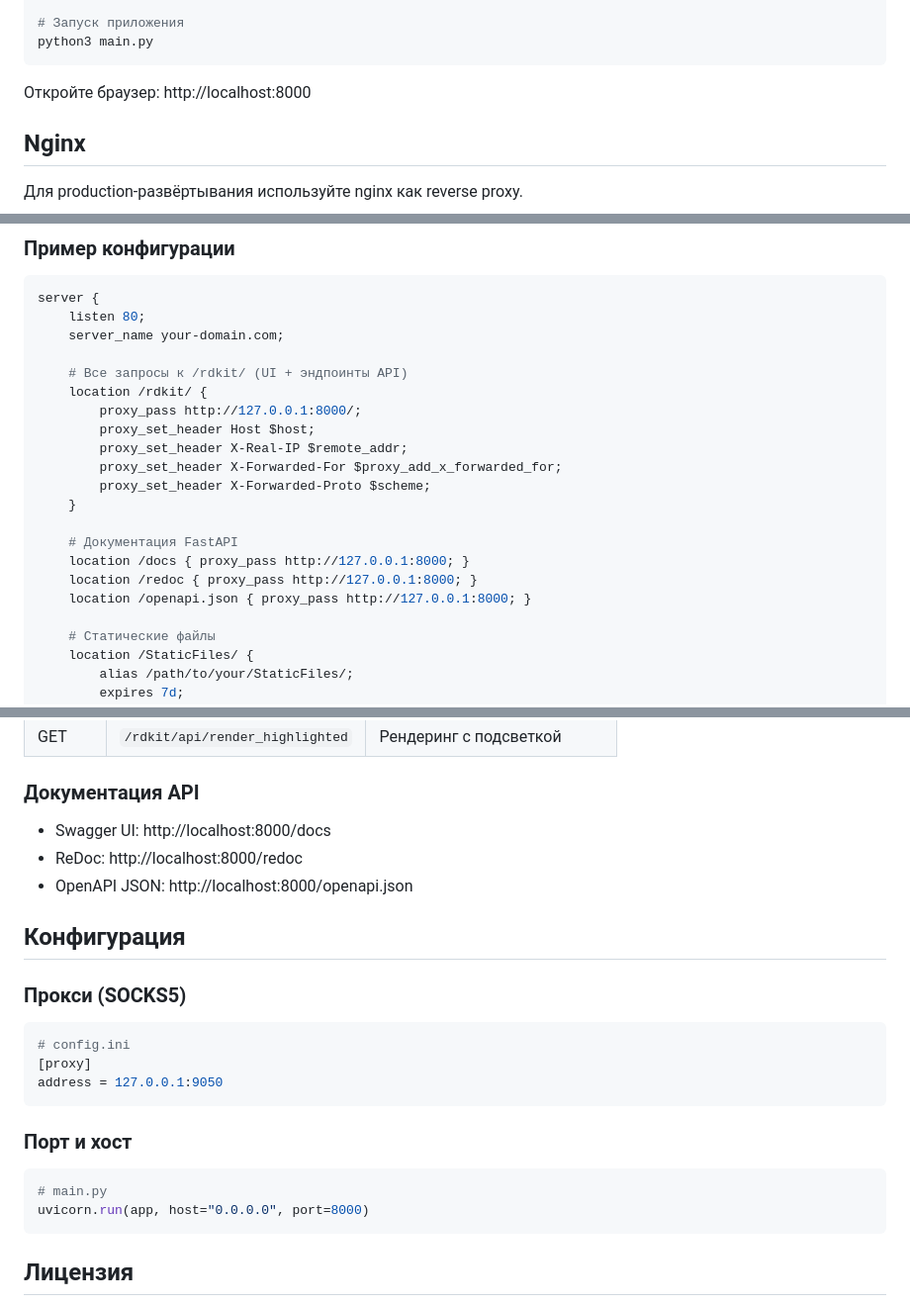
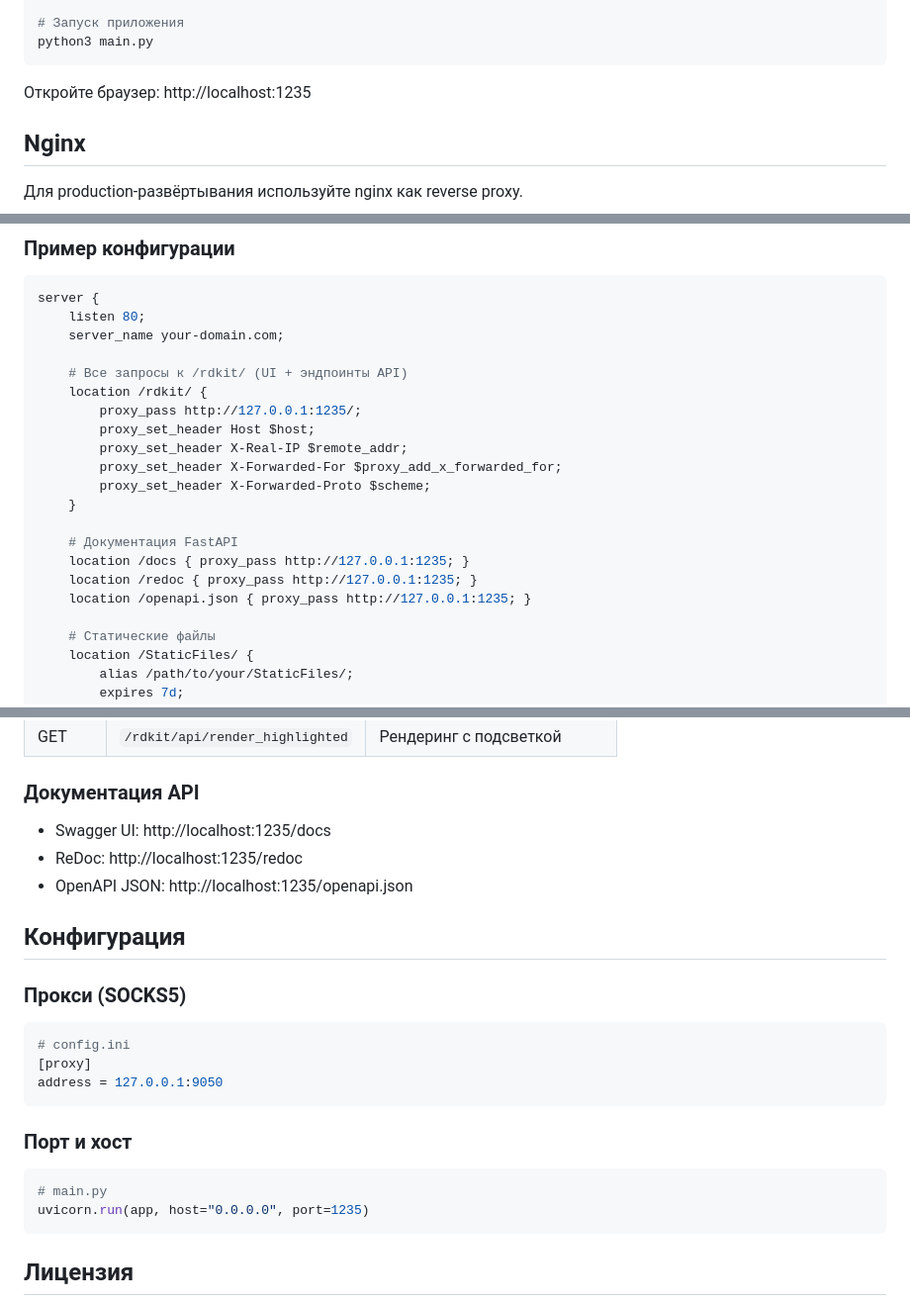
Before and after one commit to wipedlifepotato/RDKITJsme, a Markdown page: README.md, 3 parts joined by grey strips. Shown at 99% size. GitHub-like rendering.

Commit message:
fix neuroslop port

````diff
--- a/README.md
+++ b/README.md
@@ -60,7 +60,7 @@ pip install -r reqs.txt
 python3 main.py
 ```
 
-Откройте браузер: http://localhost:8000
+Откройте браузер: http://localhost:1235
 
 ## Nginx
 
@@ -95,7 +95,7 @@ server {
 
     # Все запросы к /rdkit/ (UI + эндпоинты API)
     location /rdkit/ {
-        proxy_pass http://127.0.0.1:8000/;
+        proxy_pass http://127.0.0.1:1235/;
         proxy_set_header Host $host;
         proxy_set_header X-Real-IP $remote_addr;
         proxy_set_header X-Forwarded-For $proxy_add_x_forwarded_for;
@@ -103,9 +103,9 @@ server {
     }
 
     # Документация FastAPI
-    location /docs { proxy_pass http://127.0.0.1:8000; }
-    location /redoc { proxy_pass http://127.0.0.1:8000; }
-    location /openapi.json { proxy_pass http://127.0.0.1:8000; }
+    location /docs { proxy_pass http://127.0.0.1:1235; }
+    location /redoc { proxy_pass http://127.0.0.1:1235; }
+    location /openapi.json { proxy_pass http://127.0.0.1:1235; }
 
     # Статические файлы
     location /StaticFiles/ {
@@ -206,9 +206,9 @@ sudo systemctl status chem
 
 ### Документация API
 
-- Swagger UI: http://localhost:8000/docs
-- ReDoc: http://localhost:8000/redoc
-- OpenAPI JSON: http://localhost:8000/openapi.json
+- Swagger UI: http://localhost:1235/docs
+- ReDoc: http://localhost:1235/redoc
+- OpenAPI JSON: http://localhost:1235/openapi.json
 
 ## Конфигурация
 
@@ -224,7 +224,7 @@ address = 127.0.0.1:9050
 
 ```python
 # main.py
-uvicorn.run(app, host="0.0.0.0", port=8000)
+uvicorn.run(app, host="0.0.0.0", port=1235)
 ```
 
 ## Лицензия
````
Also changed, not shown: other parts of README.md (+1 -1 lines).
